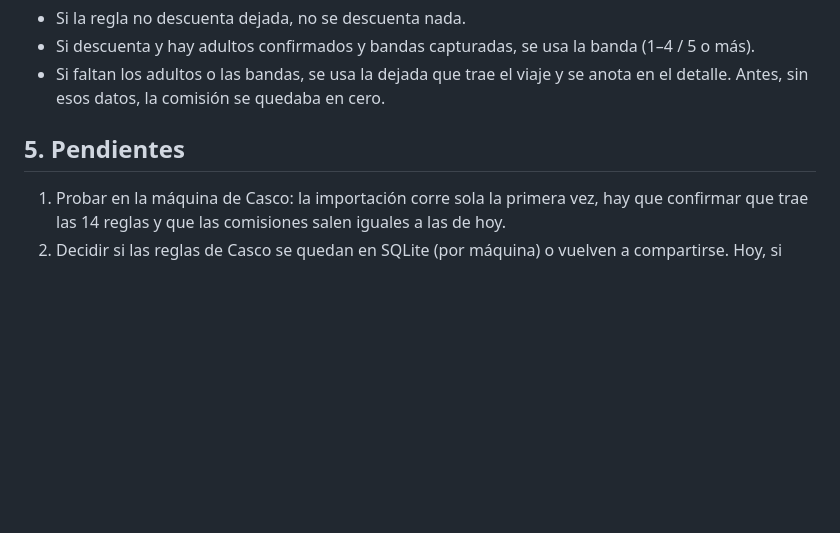
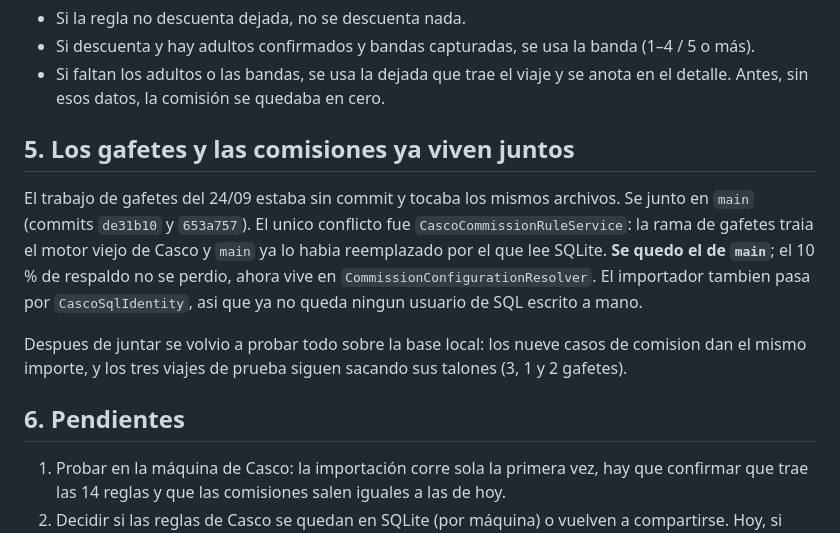
Before and after one commit to Brandocel/MIGRACION-CONTROL-TAXI, a Markdown page: Documentacion/CONTEXTO-SESION-2026-09-25.md, the part around the change. GitHub-like rendering; blank space fills up the shorter version.

Commit message:
docs: anota como quedaron juntos los gafetes y las comisiones de Casco
Co-Authored-By: Claude Opus 5 <noreply@anthropic.com>

```diff
--- a/Documentacion/CONTEXTO-SESION-2026-09-25.md
+++ b/Documentacion/CONTEXTO-SESION-2026-09-25.md
@@ -82,7 +82,19 @@ Es lo nuevo que aporta la rama y se conservó, pero sin bloquear:
 - Si faltan los adultos o las bandas, se usa la dejada que trae el viaje y se anota en el detalle.
   Antes, sin esos datos, la comisión se quedaba en cero.
 
-## 5. Pendientes
+## 5. Los gafetes y las comisiones ya viven juntos
+
+El trabajo de gafetes del 24/09 estaba sin commit y tocaba los mismos archivos. Se junto en
+`main` (commits `de31b10` y `653a757`). El unico conflicto fue `CascoCommissionRuleService`: la
+rama de gafetes traia el motor viejo de Casco y `main` ya lo habia reemplazado por el que lee
+SQLite. **Se quedo el de `main`**; el 10 % de respaldo no se perdio, ahora vive en
+`CommissionConfigurationResolver`. El importador tambien pasa por `CascoSqlIdentity`, asi que ya
+no queda ningun usuario de SQL escrito a mano.
+
+Despues de juntar se volvio a probar todo sobre la base local: los nueve casos de comision dan el
+mismo importe, y los tres viajes de prueba siguen sacando sus talones (3, 1 y 2 gafetes).
+
+## 6. Pendientes
 
 1. Probar en la máquina de Casco: la importación corre sola la primera vez, hay que confirmar que
    trae las 14 reglas y que las comisiones salen iguales a las de hoy.
```
